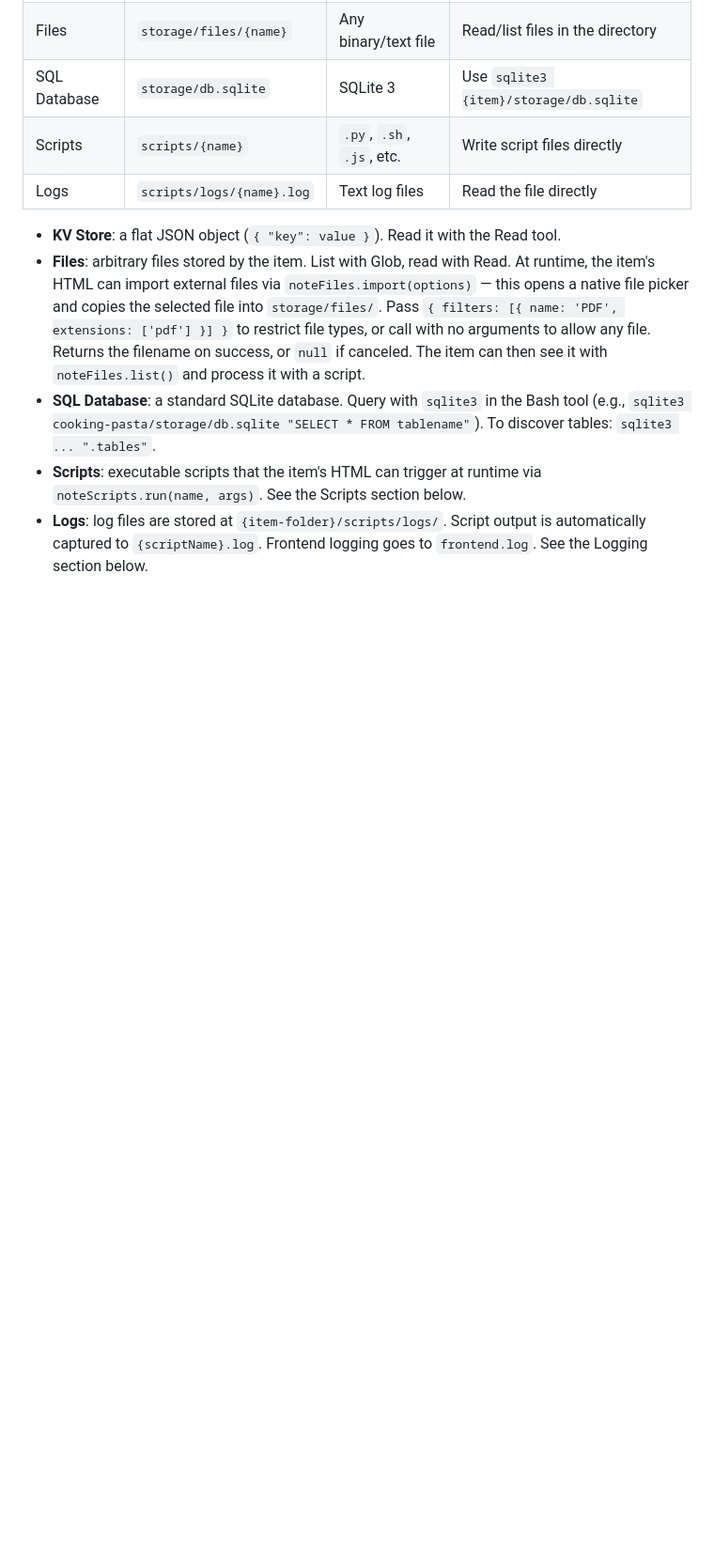
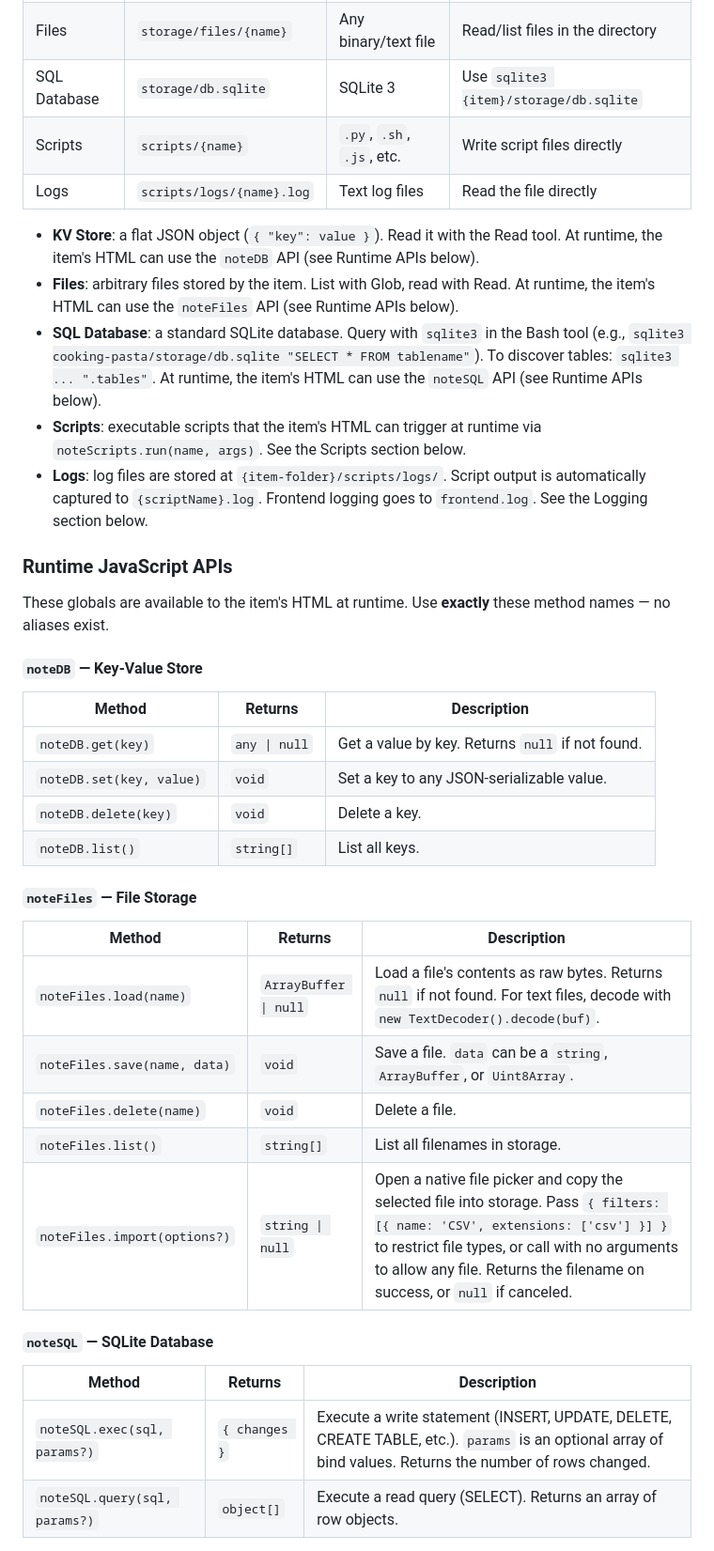
Before and after one commit to nordlenord/hs-update-model-list, a Markdown page: workspace-claude.md, the part around one of its changes. Shown at 94% size. Rendered like a GitHub page; blank space fills up the shorter version.

Commit message:
Document runtime JavaScript APIs (noteDB, noteFiles, noteSQL, etc.)
The workspace instructions only documented storage from the AI-tool
perspective but not the runtime JS globals available to item HTML.
This caused AI to guess wrong method names (e.g. noteFiles.read
instead of noteFiles.load). Add a complete Runtime APIs section with
exact method signatures and return types.

Co-Authored-By: Claude Opus 4.6 (1M context) <noreply@anthropic.com>

```diff
--- a/workspace-claude.md
+++ b/workspace-claude.md
@@ -60,8 +60,39 @@ Each item can store data in up to three storage layers. Data storage lives under
 | Scripts | `scripts/{name}` | `.py`, `.sh`, `.js`, etc. | Write script files directly |
 | Logs | `scripts/logs/{name}.log` | Text log files | Read the file directly |
 
-- **KV Store**: a flat JSON object (`{ "key": value }`). Read it with the Read tool.
-- **Files**: arbitrary files stored by the item. List with Glob, read with Read. At runtime, the item's HTML can import external files via `noteFiles.import(options)` — this opens a native file picker and copies the selected file into `storage/files/`. Pass `{ filters: [{ name: 'PDF', extensions: ['pdf'] }] }` to restrict file types, or call with no arguments to allow any file. Returns the filename on success, or `null` if canceled. The item can then see it with `noteFiles.list()` and process it with a script.
-- **SQL Database**: a standard SQLite database. Query with `sqlite3` in the Bash tool (e.g., `sqlite3 cooking-pasta/storage/db.sqlite "SELECT * FROM tablename"`). To discover tables: `sqlite3 ... ".tables"`.
+- **KV Store**: a flat JSON object (`{ "key": value }`). Read it with the Read tool. At runtime, the item's HTML can use the `noteDB` API (see Runtime APIs below).
+- **Files**: arbitrary files stored by the item. List with Glob, read with Read. At runtime, the item's HTML can use the `noteFiles` API (see Runtime APIs below).
+- **SQL Database**: a standard SQLite database. Query with `sqlite3` in the Bash tool (e.g., `sqlite3 cooking-pasta/storage/db.sqlite "SELECT * FROM tablename"`). To discover tables: `sqlite3 ... ".tables"`. At runtime, the item's HTML can use the `noteSQL` API (see Runtime APIs below).
 - **Scripts**: executable scripts that the item's HTML can trigger at runtime via `noteScripts.run(name, args)`. See the Scripts section below.
 - **Logs**: log files are stored at `{item-folder}/scripts/logs/`. Script output is automatically captured to `{scriptName}.log`. Frontend logging goes to `frontend.log`. See the Logging section below.
+
+### Runtime JavaScript APIs
+
+These globals are available to the item's HTML at runtime. Use **exactly** these method names — no aliases exist.
+
+#### `noteDB` — Key-Value Store
+
+| Method | Returns | Description |
+|--------|---------|-------------|
+| `noteDB.get(key)` | `any \| null` | Get a value by key. Returns `null` if not found. |
+| `noteDB.set(key, value)` | `void` | Set a key to any JSON-serializable value. |
+| `noteDB.delete(key)` | `void` | Delete a key. |
+| `noteDB.list()` | `string[]` | List all keys. |
+
+#### `noteFiles` — File Storage
+
+| Method | Returns | Description |
+|--------|---------|-------------|
+| `noteFiles.load(name)` | `ArrayBuffer \| null` | Load a file's contents as raw bytes. Returns `null` if not found. For text files, decode with `new TextDecoder().decode(buf)`. |
+| `noteFiles.save(name, data)` | `void` | Save a file. `data` can be a `string`, `ArrayBuffer`, or `Uint8Array`. |
+| `noteFiles.delete(name)` | `void` | Delete a file. |
+| `noteFiles.list()` | `string[]` | List all filenames in storage. |
+| `noteFiles.import(options?)` | `string \| null` | Open a native file picker and copy the selected file into storage. Pass `{ filters: [{ name: 'CSV', extensions: ['csv'] }] }` to restrict file types, or call with no arguments to allow any file. Returns the filename on success, or `null` if canceled. |
+
+#### `noteSQL` — SQLite Database
+
+| Method | Returns | Description |
+|--------|---------|-------------|
+| `noteSQL.exec(sql, params?)` | `{ changes }` | Execute a write statement (INSERT, UPDATE, DELETE, CREATE TABLE, etc.). `params` is an optional array of bind values. Returns the number of rows changed. |
+| `noteSQL.query(sql, params?)` | `object[]` | Execute a read query (SELECT). Returns an array of row objects. |
+
```
Also changed, not shown: other parts of workspace-claude.md (+19 -0 lines).
